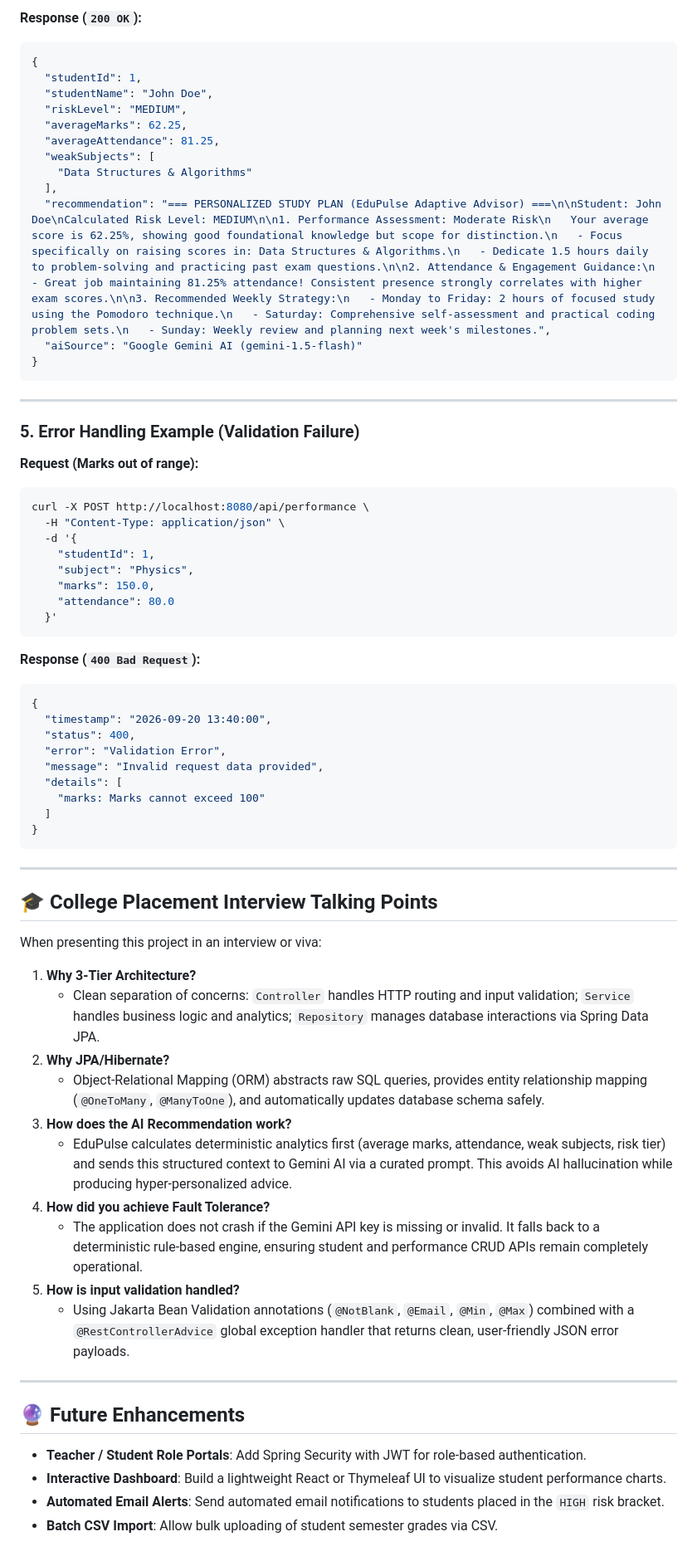
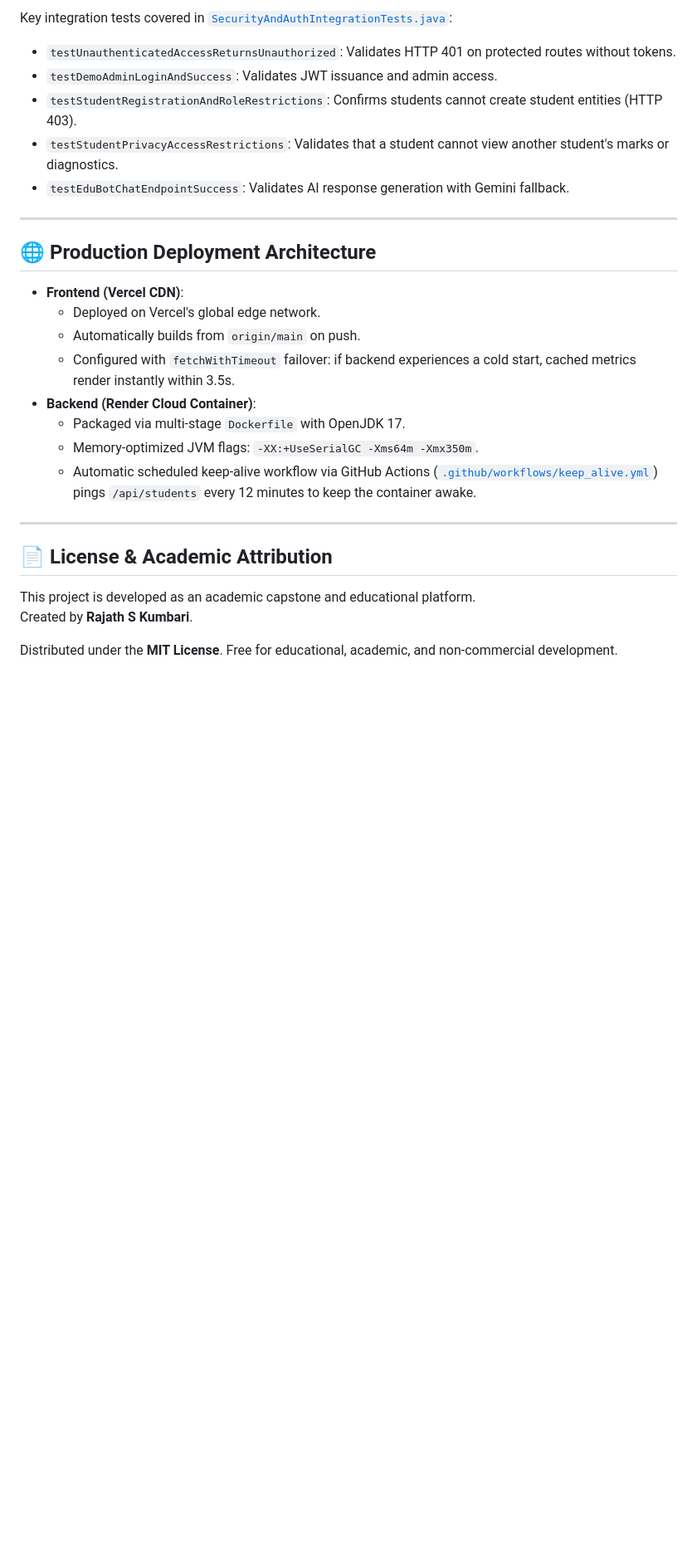
Before and after one commit to rajath1102/Edupulse, a Markdown page: README.md, the part around one of its changes. Shown at 83% size. Drawn GitHub-style; blank space fills up the shorter version.

````diff
--- a/README.md
+++ b/README.md
@@ -333,70 +304,30 @@ curl -X POST http://localhost:8080/api/ai/recommendation/1
 ```
 
-**Response (`200 OK`):**
-```json
-{
-  "studentId": 1,
-  "studentName": "John Doe",
-  "riskLevel": "MEDIUM",
-  "averageMarks": 62.25,
-  "averageAttendance": 81.25,
-  "weakSubjects": [
-    "Data Structures & Algorithms"
-  ],
-  "recommendation": "=== PERSONALIZED STUDY PLAN (EduPulse Adaptive Advisor) ===\n\nStudent: John Doe\nCalculated Risk Level: MEDIUM\n\n1. Performance Assessment: Moderate Risk\n   Your average score is 62.25%, showing good foundational knowledge but scope for distinction.\n   - Focus specifically on raising scores in: Data Structures & Algorithms.\n   - Dedicate 1.5 hours daily to problem-solving and practicing past exam questions.\n\n2. Attendance & Engagement Guidance:\n   - Great job maintaining 81.25% attendance! Consistent presence strongly correlates with higher exam scores.\n\n3. Recommended Weekly Strategy:\n   - Monday to Friday: 2 hours of focused study using the Pomodoro technique.\n   - Saturday: Comprehensive self-assessment and practical coding problem sets.\n   - Sunday: Weekly review and planning next week's milestones.",
-  "aiSource": "Google Gemini AI (gemini-1.5-flash)"
-}
-```
+Key integration tests covered in [`SecurityAndAuthIntegrationTests.java`](src/test/java/com/edupulse/SecurityAndAuthIntegrationTests.java):
+- `testUnauthenticatedAccessReturnsUnauthorized`: Validates HTTP 401 on protected routes without tokens.
+- `testDemoAdminLoginAndSuccess`: Validates JWT issuance and admin access.
+- `testStudentRegistrationAndRoleRestrictions`: Confirms students cannot create student entities (HTTP 403).
+- `testStudentPrivacyAccessRestrictions`: Validates that a student cannot view another student's marks or diagnostics.
+- `testEduBotChatEndpointSuccess`: Validates AI response generation with Gemini fallback.
 
 ---
 
-### 5. Error Handling Example (Validation Failure)
-**Request (Marks out of range):**
-```bash
-curl -X POST http://localhost:8080/api/performance \
-  -H "Content-Type: application/json" \
-  -d '{
-    "studentId": 1,
-    "subject": "Physics",
-    "marks": 150.0,
-    "attendance": 80.0
-  }'
-```
+## 🌐 Production Deployment Architecture
 
-**Response (`400 Bad Request`):**
-```json
-{
-  "timestamp": "2026-09-20 13:40:00",
-  "status": 400,
-  "error": "Validation Error",
-  "message": "Invalid request data provided",
-  "details": [
-    "marks: Marks cannot exceed 100"
-  ]
-}
-```
+- **Frontend (Vercel CDN)**:
+  - Deployed on Vercel's global edge network.
+  - Automatically builds from `origin/main` on push.
+  - Configured with `fetchWithTimeout` failover: if backend experiences a cold start, cached metrics render instantly within 3.5s.
+- **Backend (Render Cloud Container)**:
+  - Packaged via multi-stage `Dockerfile` with OpenJDK 17.
+  - Memory-optimized JVM flags: `-XX:+UseSerialGC -Xms64m -Xmx350m`.
+  - Automatic scheduled keep-alive workflow via GitHub Actions ([`.github/workflows/keep_alive.yml`](.github/workflows/keep_alive.yml)) pings `/api/students` every 12 minutes to keep the container awake.
 
 ---
 
-## 🎓 College Placement Interview Talking Points
+## 📄 License & Academic Attribution
 
-When presenting this project in an interview or viva:
+This project is developed as an academic capstone and educational platform.
+Created by **Rajath S Kumbari**.
 
-1. **Why 3-Tier Architecture?**
-   - Clean separation of concerns: `Controller` handles HTTP routing and input validation; `Service` handles business logic and analytics; `Repository` manages database interactions via Spring Data JPA.
-2. **Why JPA/Hibernate?**
-   - Object-Relational Mapping (ORM) abstracts raw SQL queries, provides entity relationship mapping (`@OneToMany`, `@ManyToOne`), and automatically updates database schema safely.
-3. **How does the AI Recommendation work?**
-   - EduPulse calculates deterministic analytics first (average marks, attendance, weak subjects, risk tier) and sends this structured context to Gemini AI via a curated prompt. This avoids AI hallucination while producing hyper-personalized advice.
-4. **How did you achieve Fault Tolerance?**
-   - The application does not crash if the Gemini API key is missing or invalid. It falls back to a deterministic rule-based engine, ensuring student and performance CRUD APIs remain completely operational.
-5. **How is input validation handled?**
-   - Using Jakarta Bean Validation annotations (`@NotBlank`, `@Email`, `@Min`, `@Max`) combined with a `@RestControllerAdvice` global exception handler that returns clean, user-friendly JSON error payloads.
-
----
-
-## 🔮 Future Enhancements
-- **Teacher / Student Role Portals**: Add Spring Security with JWT for role-based authentication.
-- **Interactive Dashboard**: Build a lightweight React or Thymeleaf UI to visualize student performance charts.
-- **Automated Email Alerts**: Send automated email notifications to students placed in the `HIGH` risk bracket.
-- **Batch CSV Import**: Allow bulk uploading of student semester grades via CSV.
+Distributed under the **MIT License**. Free for educational, academic, and non-commercial development.
````
Also changed, not shown: other parts of README.md (+244 -273 lines).
